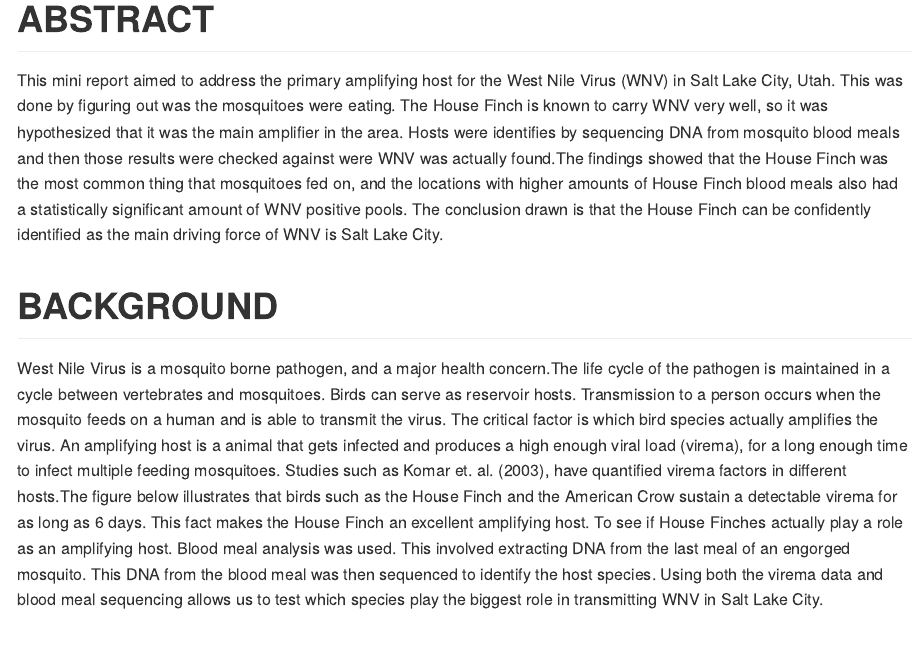
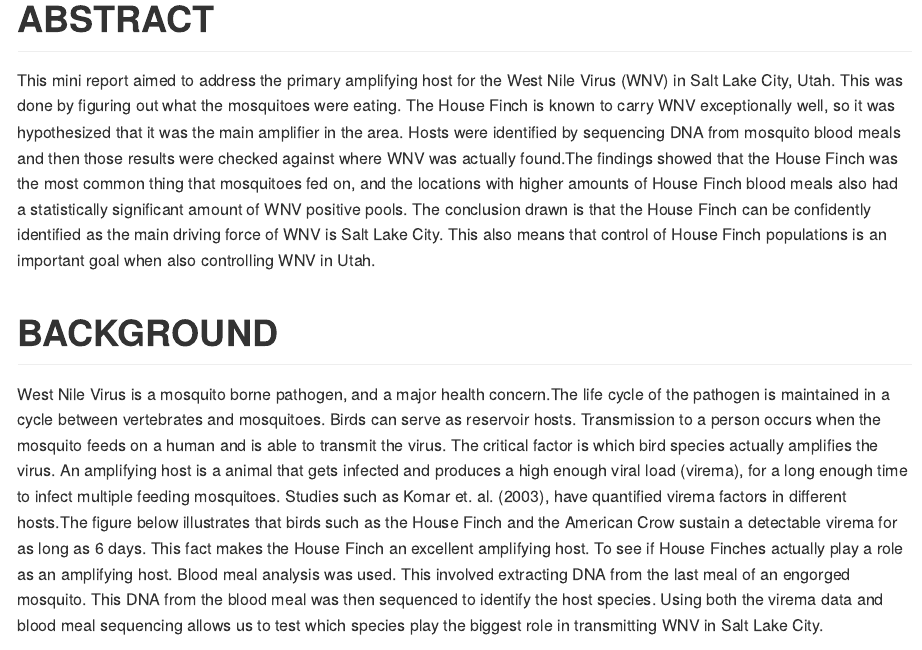
Before and after one commit to AShumway04/BIOL3070-Shumway, an R Markdown document (Warm-up-mosquitoes-ALEXIASHUMWAY.Rmd): the page in a window 1100 px wide, from 670 px down. The pictures show the output file Warm-up-mosquitoes-ALEXIASHUMWAY.md that the author committed with the source, drawn offline in the style of GitHub.

Commit message:
final final push

````diff
--- a/Warm-up-mosquitoes-ALEXIASHUMWAY.Rmd
+++ b/Warm-up-mosquitoes-ALEXIASHUMWAY.Rmd
@@ -14,7 +14,7 @@
 library(ggplot2)
 ```
 # ABSTRACT
-This mini report aimed to address the primary amplifying host for the West Nile Virus (WNV) in Salt Lake City, Utah. This was done by figuring out the mosquitoes were eating. The House Finch is known to carry WNV  very well, so it was hypothesized that it was the main amplifier in the area. Hosts were identified by sequencing DNA from mosquito blood meals and then those results were checked against where WNV was actually found.The findings showed that the House Finch was the most common thing that mosquitoes fed on, and the locations with higher amounts of House Finch blood meals also had a statistically significant amount of WNV positive pools. The conclusion drawn is that the House Finch can be confidently identified as the main driving force of WNV is Salt Lake City. This also means that control of House Finch populations is an important goal when also controlling WNV in Utah.
+This mini report aimed to address the primary amplifying host for the West Nile Virus (WNV) in Salt Lake City, Utah. This was done by figuring out what the mosquitoes were eating. The House Finch is known to carry WNV exceptionally well, so it was hypothesized that it was the main amplifier in the area. Hosts were identified by sequencing DNA from mosquito blood meals and then those results were checked against where WNV was actually found.The findings showed that the House Finch was the most common thing that mosquitoes fed on, and the locations with higher amounts of House Finch blood meals also had a statistically significant amount of WNV positive pools. The conclusion drawn is that the House Finch can be confidently identified as the main driving force of WNV is Salt Lake City. This also means that control of House Finch populations is an important goal when also controlling WNV in Utah.
 
 
 # BACKGROUND
````
Also changed, not shown: Warm-up-mosquitoes-ALEXIASHUMWAY.md.
